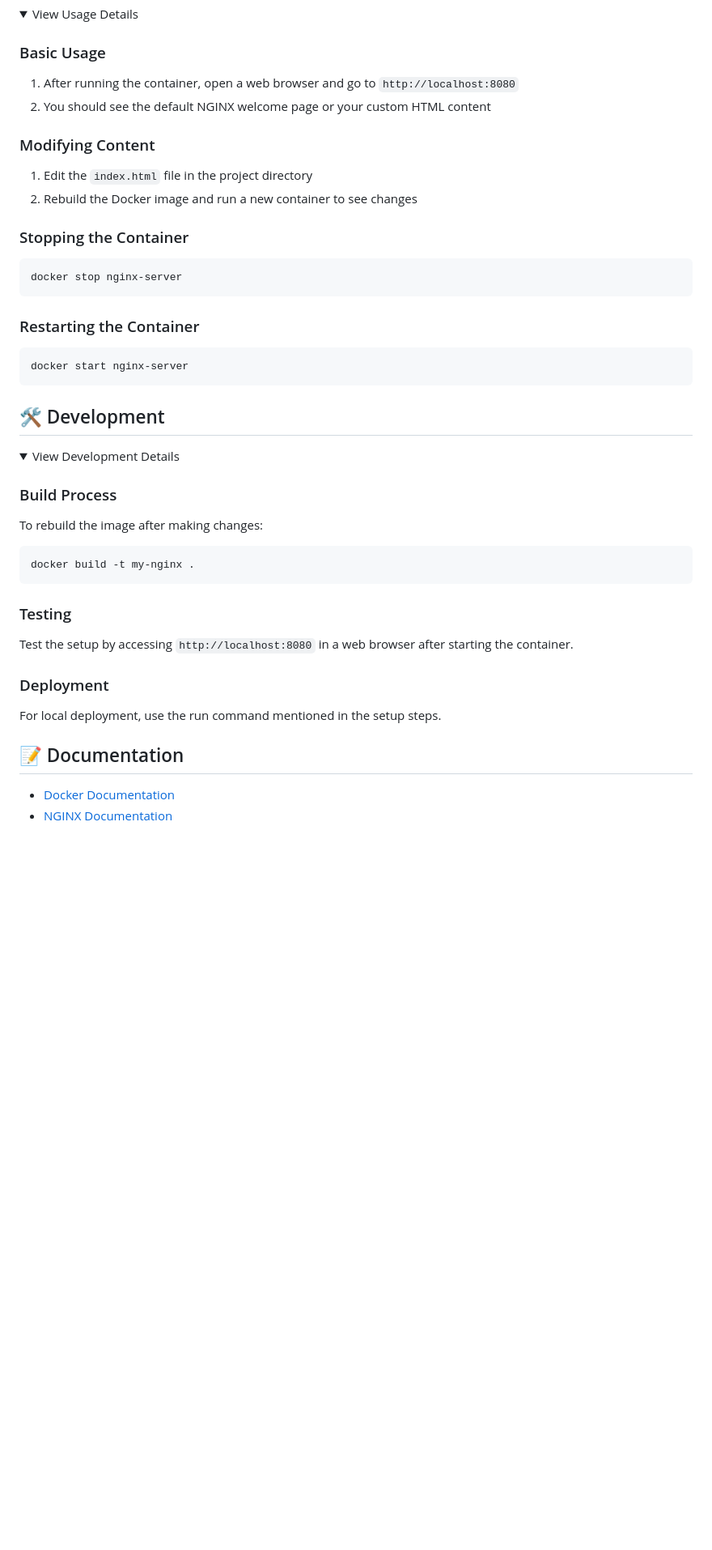
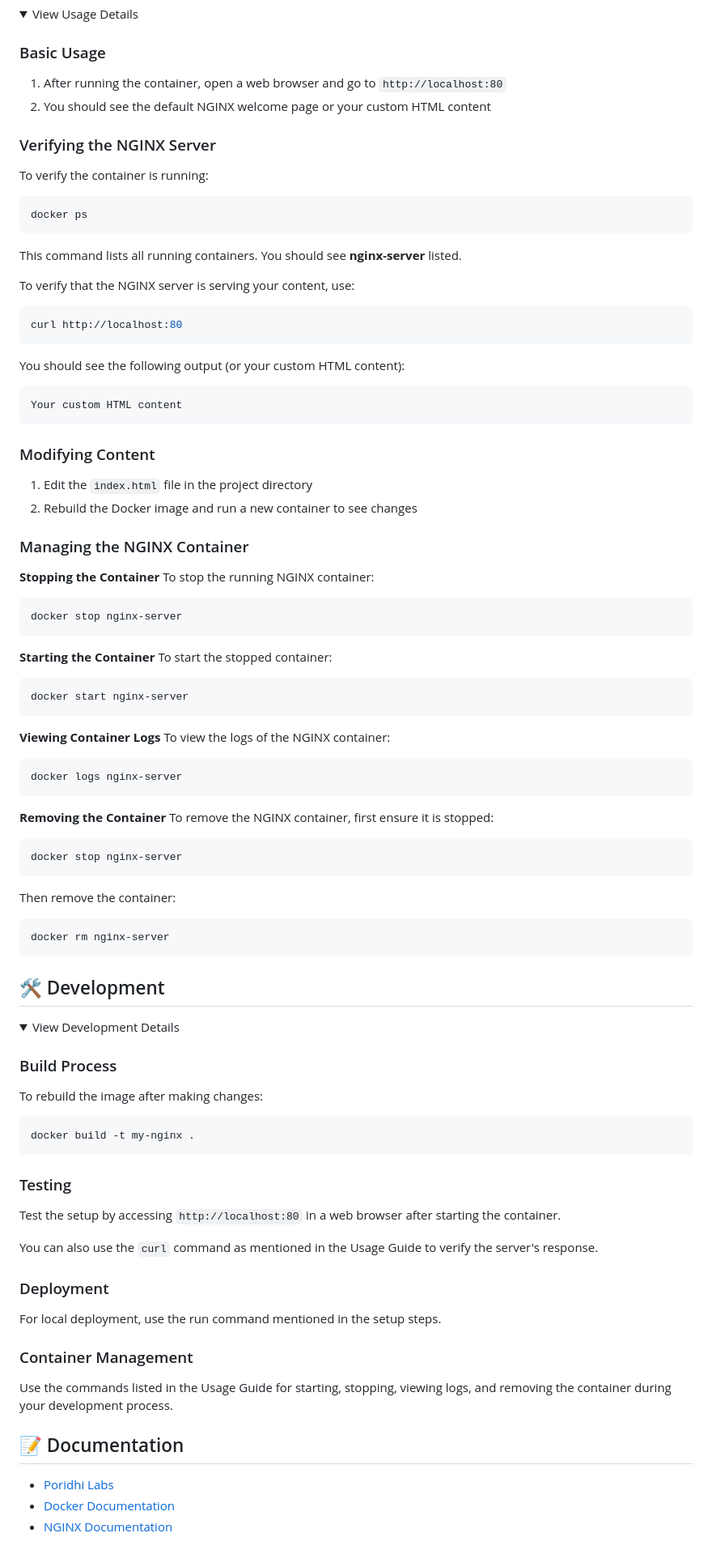
Before and after one commit to TheToriqul/docker-nginx-webserver, a Markdown page: README.md, the part around one of its changes. Shown at 81% size. Rendered like a GitHub page; folded sections open; blank space fills up the shorter version.

````diff
--- a/README.md
+++ b/README.md
@@ -149,24 +149,61 @@ No additional configuration is needed for basic usage.
 <summary>View Usage Details</summary>
 
 ### Basic Usage
-1. After running the container, open a web browser and go to `http://localhost:8080`
+1. After running the container, open a web browser and go to `http://localhost:80`
 2. You should see the default NGINX welcome page or your custom HTML content
+
+### Verifying the NGINX Server
+To verify the container is running:
+```bash
+docker ps
+```
+This command lists all running containers. You should see **nginx-server** listed.
+
+To verify that the NGINX server is serving your content, use:
+```bash
+curl http://localhost:80
+```
+You should see the following output (or your custom HTML content):
+```html
+Your custom HTML content
+```
 
 ### Modifying Content
 1. Edit the `index.html` file in the project directory
 2. Rebuild the Docker image and run a new container to see changes
 
-### Stopping the Container
+### Managing the NGINX Container
+
+**Stopping the Container**
+To stop the running NGINX container:
 ```bash
 docker stop nginx-server
 ```
 
-### Restarting the Container
+**Starting the Container**
+To start the stopped container:
 ```bash
 docker start nginx-server
 ```
 
+**Viewing Container Logs**
+To view the logs of the NGINX container:
+```bash
+docker logs nginx-server
+```
+
+**Removing the Container**
+To remove the NGINX container, first ensure it is stopped:
+```bash
+docker stop nginx-server
+```
+Then remove the container:
+```bash
+docker rm nginx-server
+```
+
 </details>
+
 
 ## 🛠 Development
 
@@ -180,15 +217,21 @@ docker build -t my-nginx .
 ```
 
 ### Testing
-Test the setup by accessing `http://localhost:8080` in a web browser after starting the container.
+Test the setup by accessing `http://localhost:80` in a web browser after starting the container.
+
+You can also use the `curl` command as mentioned in the Usage Guide to verify the server's response.
 
 ### Deployment
 For local deployment, use the run command mentioned in the setup steps.
+
+### Container Management
+Use the commands listed in the Usage Guide for starting, stopping, viewing logs, and removing the container during your development process.
 
 </details>
 
 ## 📝 Documentation
 
+- [Poridhi Labs](https://poridhi.io/)
 - [Docker Documentation](https://docs.docker.com/)
 - [NGINX Documentation](https://nginx.org/en/docs/)
 
````
Also changed, not shown: other parts of README.md (+1 -1 lines).
